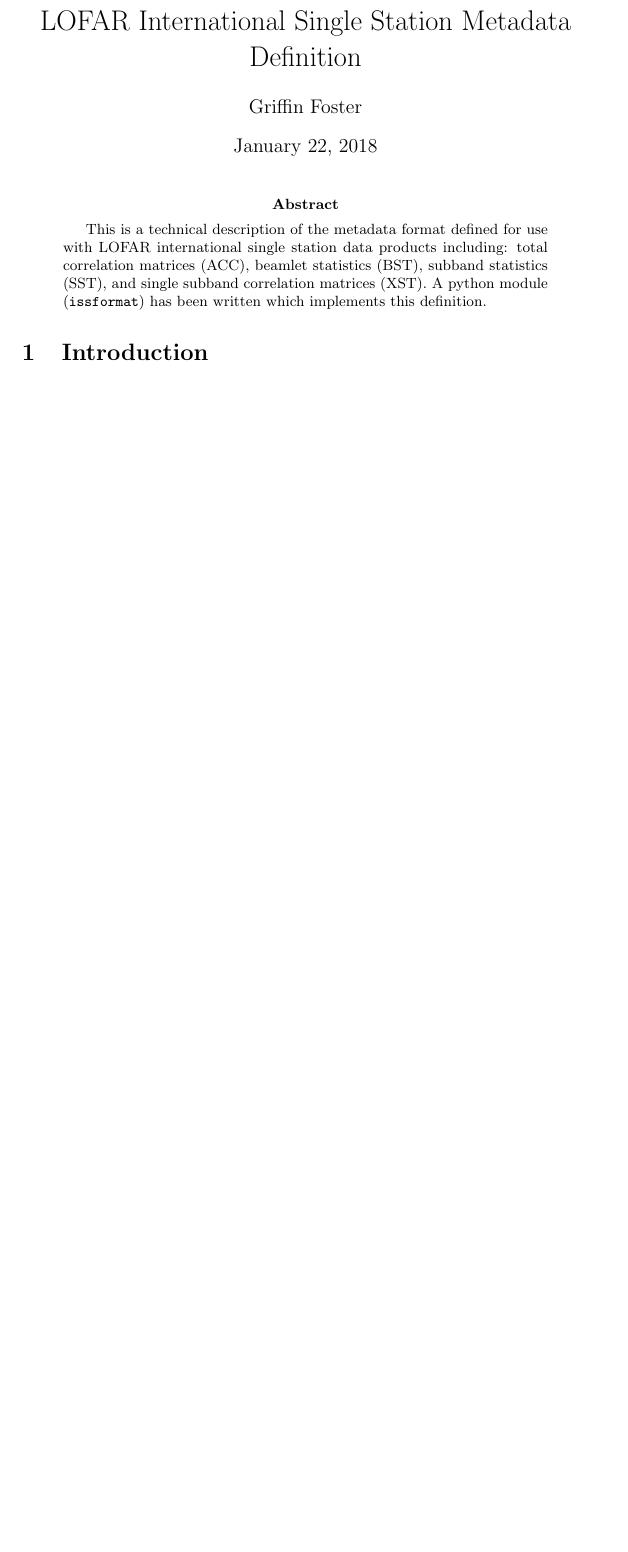
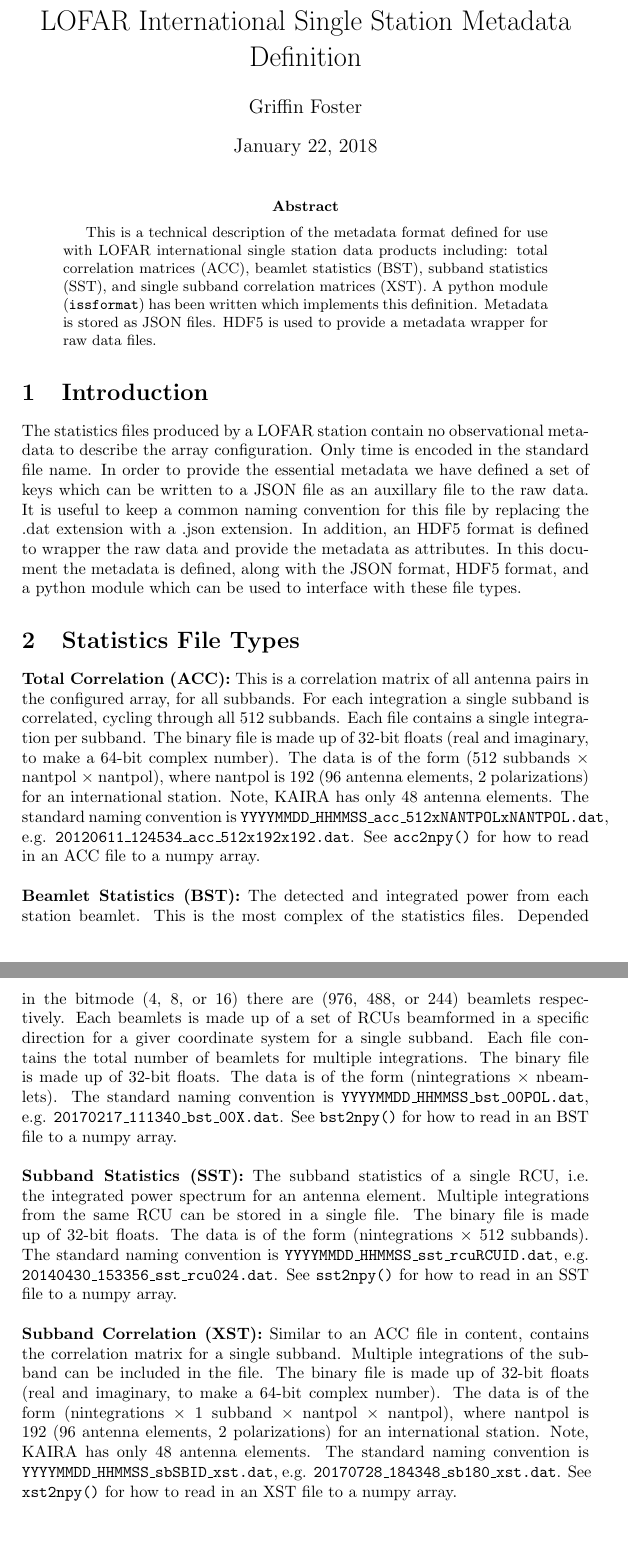
Before and after one commit to griffinfoster/issformat, a LaTeX paper (docs/format_definition.tex): part of page 1 of 2 before the commit and two parts of pages 1 and 2 of 3 after it, the two joined at a grey line, cut so that both start at the same text, the shorter picture padded with empty space. Compiled offline with pdfLaTeX.

Commit message:
added doc text

```diff
--- a/docs/format_definition.tex
+++ b/docs/format_definition.tex
@@ -23,9 +23,67 @@
 LOFAR international single station data products including: total correlation
 matrices (ACC), beamlet statistics (BST), subband statistics (SST), and single
 subband correlation matrices (XST). A python module (\texttt{issformat}) has
-been written which implements this definition.
+been written which implements this definition. Metadata is stored as JSON files.
+HDF5 is used to provide a metadata wrapper for raw data files.
 \end{abstract}
 
 \section{Introduction}
 \label{sec:intro}
 
+The statistics files produced by a LOFAR station contain no observational
+metadata to describe the array configuration. Only time is encoded in the
+standard file name. In order to provide the essential metadata we have defined a
+set of keys which can be written to a JSON file as an auxillary file to the raw
+data. It is useful to keep a common naming convention for this file by replacing
+the .dat extension with a .json extension. In addition, an HDF5 format is
+defined to wrapper the raw data and provide the metadata as attributes. In this
+document the metadata is defined, along with the JSON format, HDF5 format, and a
+python module which can be used to interface with these file types.
+
+\section{Statistics File Types}
+
+\noindent\textbf{Total Correlation (ACC):} This is a correlation matrix of all
+antenna pairs in the configured array, for all subbands. For each integration a
+single subband is correlated, cycling through all 512 subbands. Each file
+contains a single integration per subband. The binary file is made up of 32-bit
+floats (real and imaginary, to make a 64-bit complex number). The data is of the
+form (512 subbands $\times$ nantpol $\times$ nantpol), where nantpol is 192 (96
+antenna elements, 2 polarizations) for an international station. Note, KAIRA has
+only 48 antenna elements. The standard naming convention is
+\texttt{YYYYMMDD\_HHMMSS\_acc\_512xNANTPOLxNANTPOL.dat}, e.g.
+\texttt{20120611\_124534\_acc\_512x192x192.dat}. See \texttt{acc2npy()} for how
+to read in an ACC file to a numpy array.
+\\
+
+\noindent\textbf{Beamlet Statistics (BST):} The detected and integrated power
+from each station beamlet. This is the most complex of the statistics files.
+Depended in the bitmode (4, 8, or 16) there are (976, 488, or 244) beamlets
+respectively. Each beamlets is made up of a set of RCUs beamformed in a specific
+direction for a giver coordinate system for a single subband. Each file contains
+the total number of beamlets for multiple integrations. The binary file is made
+up of 32-bit floats. The data is of the form (nintegrations $\times$ nbeamlets).
+The standard naming convention is \texttt{YYYYMMDD\_HHMMSS\_bst\_00POL.dat}, e.g.
+\texttt{20170217\_111340\_bst\_00X.dat}.  See \texttt{bst2npy()} for how to read in
+an BST file to a numpy array.
+\\
+
+\noindent\textbf{Subband Statistics (SST):} The subband statistics of a single
+RCU, i.e. the integrated power spectrum for an antenna element. Multiple
+integrations from the same RCU can be stored in a single file. The binary file
+is made up of 32-bit floats. The data is of the form (nintegrations $\times$ 512
+subbands). The standard naming convention is
+\texttt{YYYYMMDD\_HHMMSS\_sst\_rcuRCUID.dat}, e.g.
+\texttt{20140430\_153356\_sst\_rcu024.dat}.  See \texttt{sst2npy()} for how to
+read in an SST file to a numpy array.
+\\
+
+\noindent\textbf{Subband Correlation (XST):} Similar to an ACC file in content,
+contains the correlation matrix for a single subband. Multiple integrations of
+the subband can be included in the file. The binary file is made up of 32-bit
+floats (real and imaginary, to make a 64-bit complex number). The data is of the
+form (nintegrations $\times$ 1 subband $\times$ nantpol $\times$ nantpol), where
+nantpol is 192 (96 antenna elements, 2 polarizations) for an international
+station. Note, KAIRA has only 48 antenna elements.  The standard naming
+convention is \texttt{YYYYMMDD\_HHMMSS\_sbSBID\_xst.dat}, e.g.
+\texttt{20170728\_184348\_sb180\_xst.dat}.  See \texttt{xst2npy()} for how to
+read in an XST file to a numpy array.
```
Also changed, not shown: docs/pdf/format_definition.pdf, docs/format_definition.tex (94 more changed lines).
